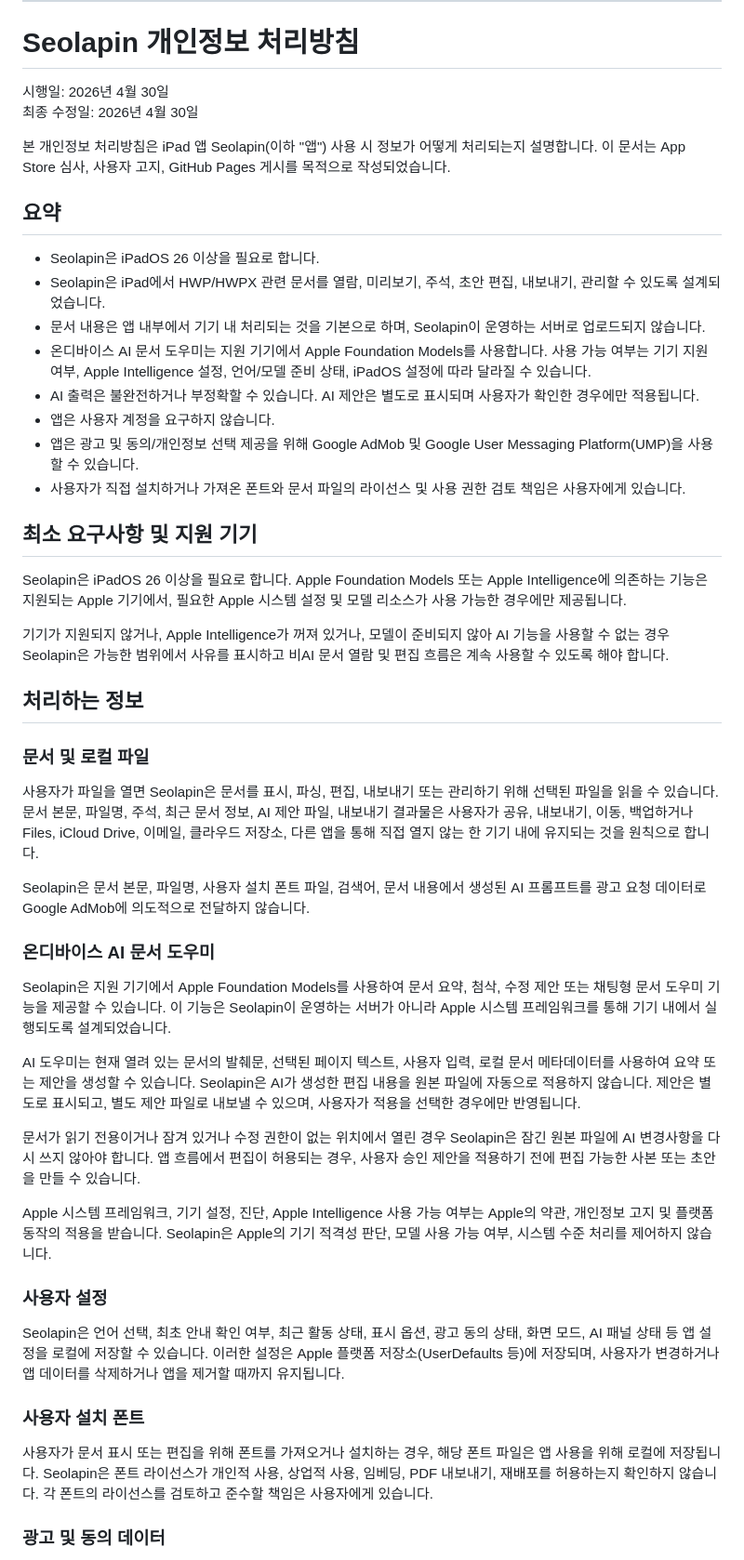
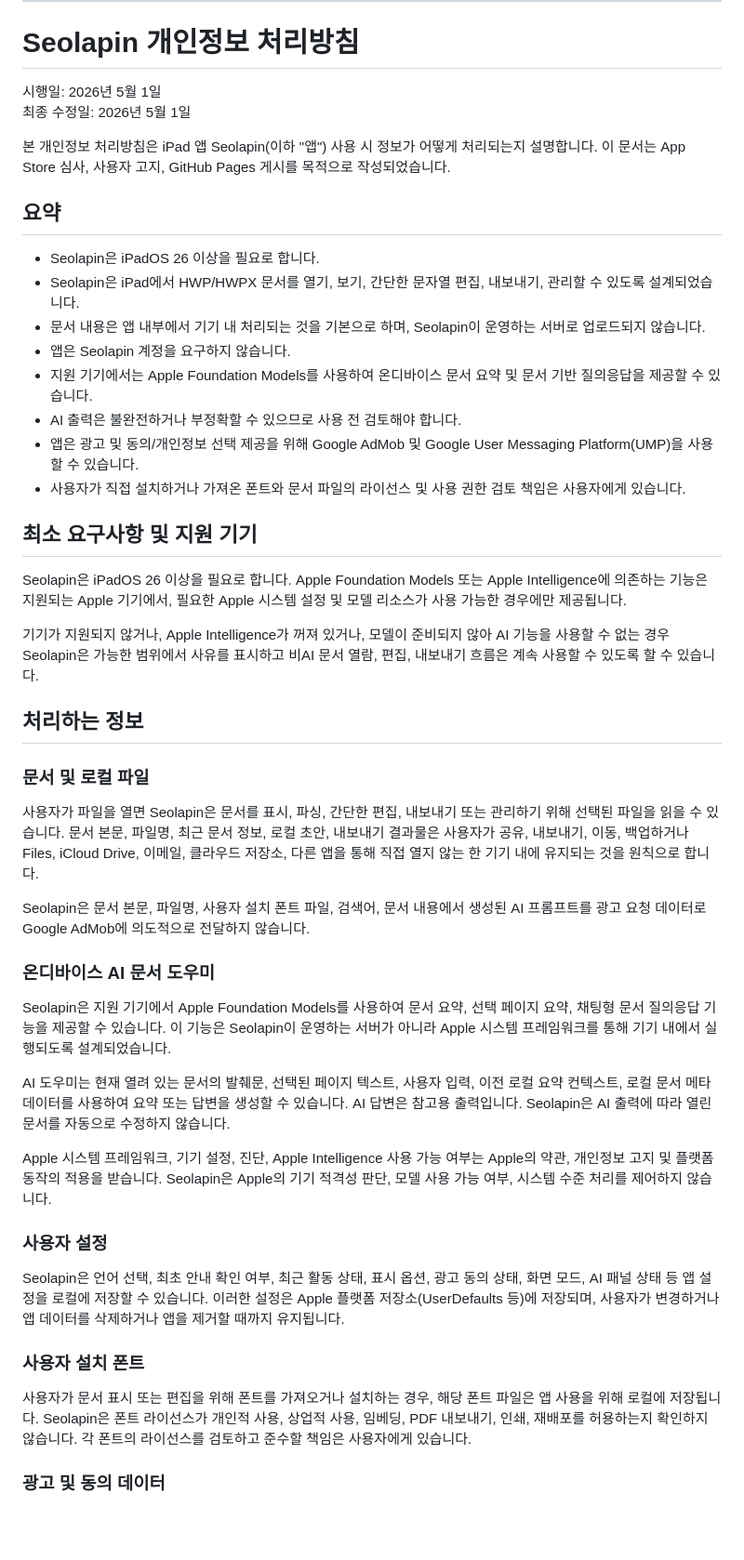
Before and after one commit to Facta-Leopard/Seolapin, a Markdown page: privacy.md, the part around one of its changes. Shown at 93% size. Drawn GitHub-style; blank space fills up the shorter version.

Commit message:
Update Seolapin privacy policy for App Store submission

```diff
--- a/privacy.md
+++ b/privacy.md
@@ -126,19 +124,19 @@ Do not include confidential document contents, personal identifiers, private fil
 
 # Seolapin 개인정보 처리방침
 
-시행일: 2026년 4월 30일
-최종 수정일: 2026년 4월 30일
+시행일: 2026년 5월 1일
+최종 수정일: 2026년 5월 1일
 
 본 개인정보 처리방침은 iPad 앱 Seolapin(이하 "앱") 사용 시 정보가 어떻게 처리되는지 설명합니다. 이 문서는 App Store 심사, 사용자 고지, GitHub Pages 게시를 목적으로 작성되었습니다.
 
 ## 요약
 
 - Seolapin은 iPadOS 26 이상을 필요로 합니다.
-- Seolapin은 iPad에서 HWP/HWPX 관련 문서를 열람, 미리보기, 주석, 초안 편집, 내보내기, 관리할 수 있도록 설계되었습니다.
+- Seolapin은 iPad에서 HWP/HWPX 문서를 열기, 보기, 간단한 문자열 편집, 내보내기, 관리할 수 있도록 설계되었습니다.
 - 문서 내용은 앱 내부에서 기기 내 처리되는 것을 기본으로 하며, Seolapin이 운영하는 서버로 업로드되지 않습니다.
-- 온디바이스 AI 문서 도우미는 지원 기기에서 Apple Foundation Models를 사용합니다. 사용 가능 여부는 기기 지원 여부, Apple Intelligence 설정, 언어/모델 준비 상태, iPadOS 설정에 따라 달라질 수 있습니다.
-- AI 출력은 불완전하거나 부정확할 수 있습니다. AI 제안은 별도로 표시되며 사용자가 확인한 경우에만 적용됩니다.
-- 앱은 사용자 계정을 요구하지 않습니다.
+- 앱은 Seolapin 계정을 요구하지 않습니다.
+- 지원 기기에서는 Apple Foundation Models를 사용하여 온디바이스 문서 요약 및 문서 기반 질의응답을 제공할 수 있습니다.
+- AI 출력은 불완전하거나 부정확할 수 있으므로 사용 전 검토해야 합니다.
 - 앱은 광고 및 동의/개인정보 선택 제공을 위해 Google AdMob 및 Google User Messaging Platform(UMP)을 사용할 수 있습니다.
 - 사용자가 직접 설치하거나 가져온 폰트와 문서 파일의 라이선스 및 사용 권한 검토 책임은 사용자에게 있습니다.
 
@@ -146,23 +144,21 @@ Do not include confidential document contents, personal identifiers, private fil
 
 Seolapin은 iPadOS 26 이상을 필요로 합니다. Apple Foundation Models 또는 Apple Intelligence에 의존하는 기능은 지원되는 Apple 기기에서, 필요한 Apple 시스템 설정 및 모델 리소스가 사용 가능한 경우에만 제공됩니다.
 
-기기가 지원되지 않거나, Apple Intelligence가 꺼져 있거나, 모델이 준비되지 않아 AI 기능을 사용할 수 없는 경우 Seolapin은 가능한 범위에서 사유를 표시하고 비AI 문서 열람 및 편집 흐름은 계속 사용할 수 있도록 해야 합니다.
+기기가 지원되지 않거나, Apple Intelligence가 꺼져 있거나, 모델이 준비되지 않아 AI 기능을 사용할 수 없는 경우 Seolapin은 가능한 범위에서 사유를 표시하고 비AI 문서 열람, 편집, 내보내기 흐름은 계속 사용할 수 있도록 할 수 있습니다.
 
 ## 처리하는 정보
 
 ### 문서 및 로컬 파일
 
-사용자가 파일을 열면 Seolapin은 문서를 표시, 파싱, 편집, 내보내기 또는 관리하기 위해 선택된 파일을 읽을 수 있습니다. 문서 본문, 파일명, 주석, 최근 문서 정보, AI 제안 파일, 내보내기 결과물은 사용자가 공유, 내보내기, 이동, 백업하거나 Files, iCloud Drive, 이메일, 클라우드 저장소, 다른 앱을 통해 직접 열지 않는 한 기기 내에 유지되는 것을 원칙으로 합니다.
+사용자가 파일을 열면 Seolapin은 문서를 표시, 파싱, 간단한 편집, 내보내기 또는 관리하기 위해 선택된 파일을 읽을 수 있습니다. 문서 본문, 파일명, 최근 문서 정보, 로컬 초안, 내보내기 결과물은 사용자가 공유, 내보내기, 이동, 백업하거나 Files, iCloud Drive, 이메일, 클라우드 저장소, 다른 앱을 통해 직접 열지 않는 한 기기 내에 유지되는 것을 원칙으로 합니다.
 
 Seolapin은 문서 본문, 파일명, 사용자 설치 폰트 파일, 검색어, 문서 내용에서 생성된 AI 프롬프트를 광고 요청 데이터로 Google AdMob에 의도적으로 전달하지 않습니다.
 
 ### 온디바이스 AI 문서 도우미
 
-Seolapin은 지원 기기에서 Apple Foundation Models를 사용하여 문서 요약, 첨삭, 수정 제안 또는 채팅형 문서 도우미 기능을 제공할 수 있습니다. 이 기능은 Seolapin이 운영하는 서버가 아니라 Apple 시스템 프레임워크를 통해 기기 내에서 실행되도록 설계되었습니다.
+Seolapin은 지원 기기에서 Apple Foundation Models를 사용하여 문서 요약, 선택 페이지 요약, 채팅형 문서 질의응답 기능을 제공할 수 있습니다. 이 기능은 Seolapin이 운영하는 서버가 아니라 Apple 시스템 프레임워크를 통해 기기 내에서 실행되도록 설계되었습니다.
 
-AI 도우미는 현재 열려 있는 문서의 발췌문, 선택된 페이지 텍스트, 사용자 입력, 로컬 문서 메타데이터를 사용하여 요약 또는 제안을 생성할 수 있습니다. Seolapin은 AI가 생성한 편집 내용을 원본 파일에 자동으로 적용하지 않습니다. 제안은 별도로 표시되고, 별도 제안 파일로 내보낼 수 있으며, 사용자가 적용을 선택한 경우에만 반영됩니다.
-
-문서가 읽기 전용이거나 잠겨 있거나 수정 권한이 없는 위치에서 열린 경우 Seolapin은 잠긴 원본 파일에 AI 변경사항을 다시 쓰지 않아야 합니다. 앱 흐름에서 편집이 허용되는 경우, 사용자 승인 제안을 적용하기 전에 편집 가능한 사본 또는 초안을 만들 수 있습니다.
+AI 도우미는 현재 열려 있는 문서의 발췌문, 선택된 페이지 텍스트, 사용자 입력, 이전 로컬 요약 컨텍스트, 로컬 문서 메타데이터를 사용하여 요약 또는 답변을 생성할 수 있습니다. AI 답변은 참고용 출력입니다. Seolapin은 AI 출력에 따라 열린 문서를 자동으로 수정하지 않습니다.
 
 Apple 시스템 프레임워크, 기기 설정, 진단, Apple Intelligence 사용 가능 여부는 Apple의 약관, 개인정보 고지 및 플랫폼 동작의 적용을 받습니다. Seolapin은 Apple의 기기 적격성 판단, 모델 사용 가능 여부, 시스템 수준 처리를 제어하지 않습니다.
 
@@ -172,7 +168,7 @@ Seolapin은 언어 선택, 최초 안내 확인 여부, 최근 활동 상태,
 
 ### 사용자 설치 폰트
 
-사용자가 문서 표시 또는 편집을 위해 폰트를 가져오거나 설치하는 경우, 해당 폰트 파일은 앱 사용을 위해 로컬에 저장됩니다. Seolapin은 폰트 라이선스가 개인적 사용, 상업적 사용, 임베딩, PDF 내보내기, 재배포를 허용하는지 확인하지 않습니다. 각 폰트의 라이선스를 검토하고 준수할 책임은 사용자에게 있습니다.
+사용자가 문서 표시 또는 편집을 위해 폰트를 가져오거나 설치하는 경우, 해당 폰트 파일은 앱 사용을 위해 로컬에 저장됩니다. Seolapin은 폰트 라이선스가 개인적 사용, 상업적 사용, 임베딩, PDF 내보내기, 인쇄, 재배포를 허용하는지 확인하지 않습니다. 각 폰트의 라이선스를 검토하고 준수할 책임은 사용자에게 있습니다.
 
 ### 광고 및 동의 데이터
 
```
Also changed, not shown: other parts of privacy.md (+24 -26 lines).
